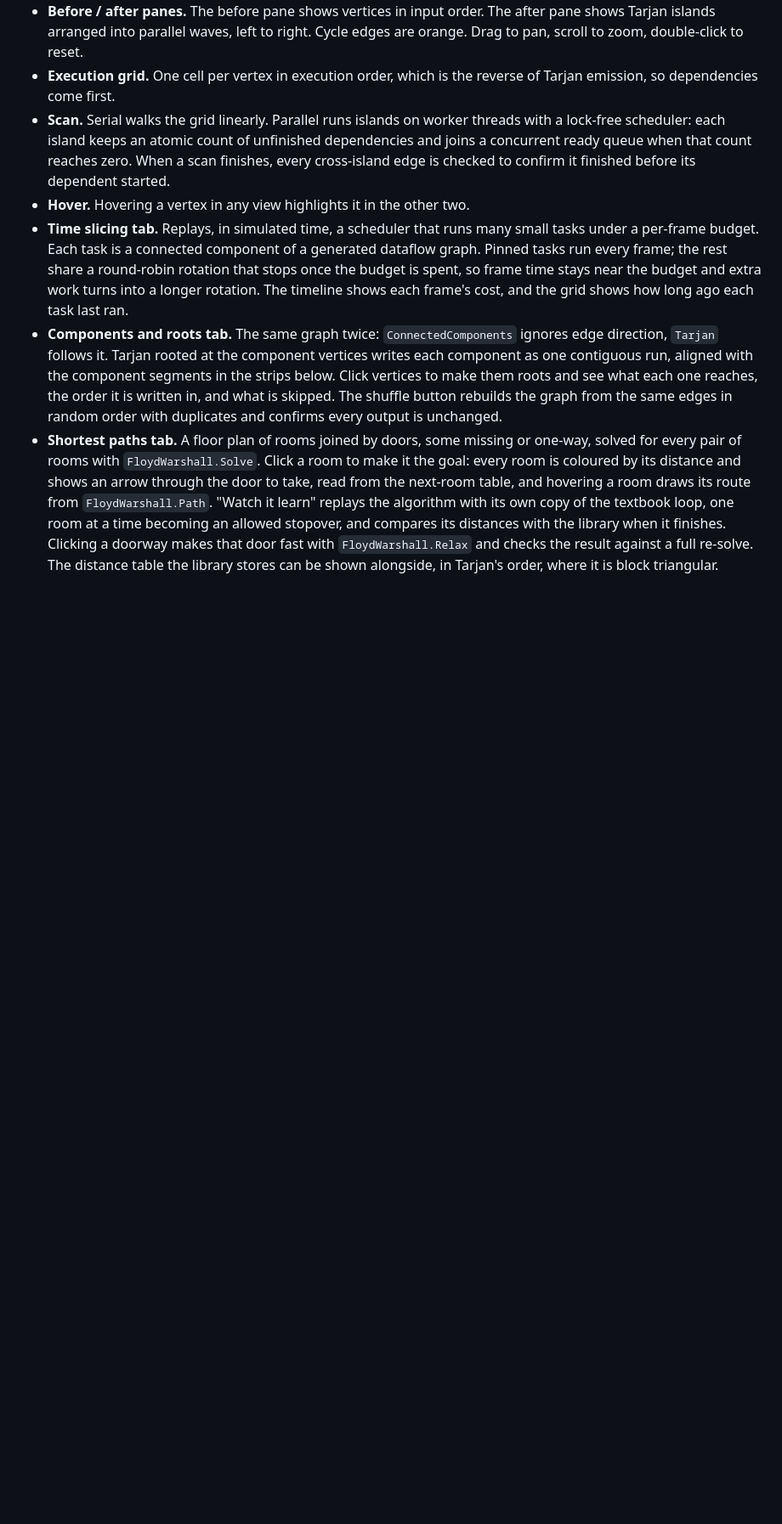
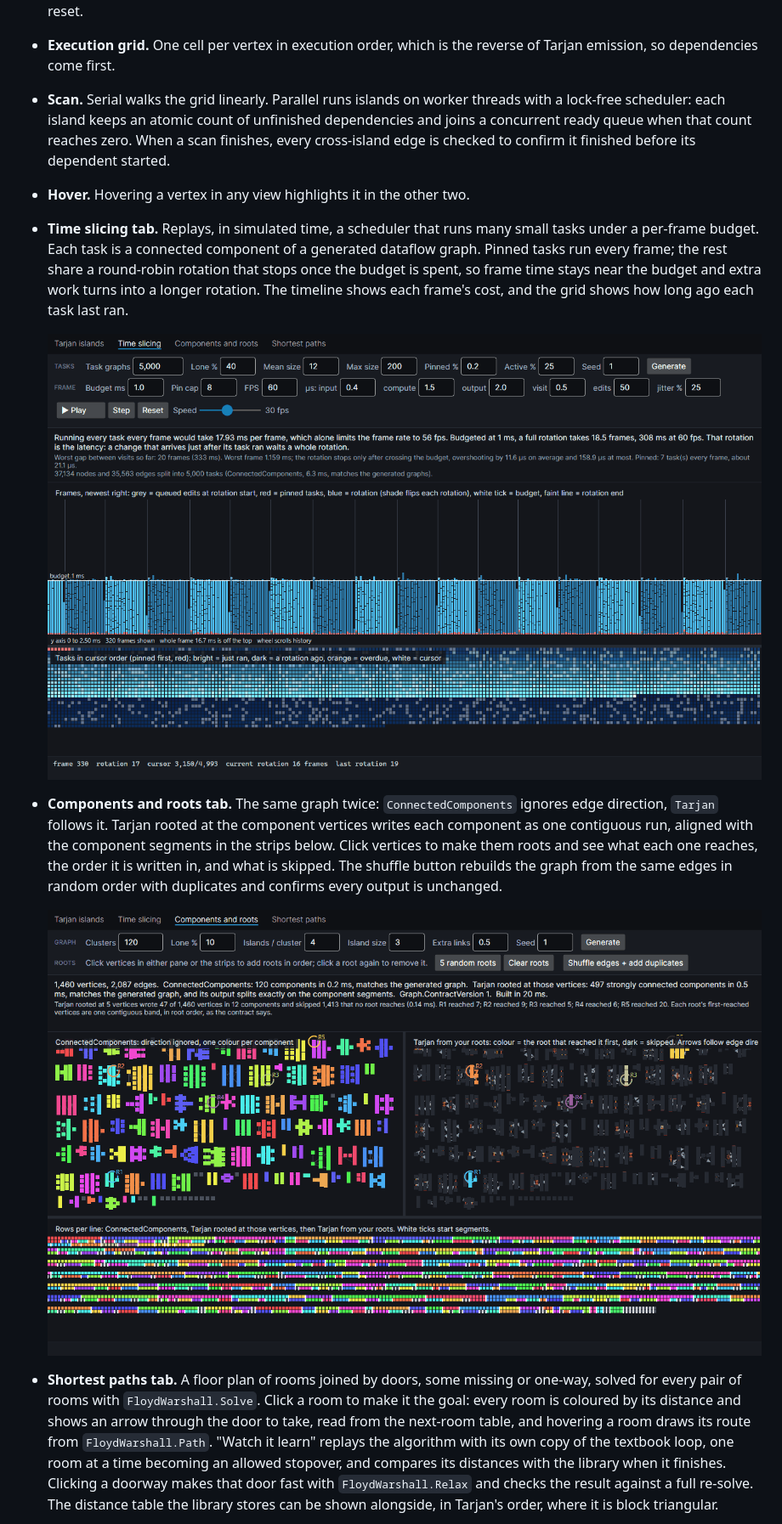
Before and after one commit to yewnyx/Algorithms, a Markdown page: Visualizer/README.md, the part around one of its changes. Shown at 85% size. Drawn GitHub-style; pictures changed too: Visualizer/screenshots/tab-components.png (added), Visualizer/screenshots/tab-time-slicing.png (added); blank space fills up the shorter version.

Commit message:
Add visualizer screenshots to the README

```diff
--- a/Visualizer/README.md
+++ b/Visualizer/README.md
@@ -12,5 +14,11 @@ dotnet run -c Release --project Visualizer
 - **Scan.** Serial walks the grid linearly. Parallel runs islands on worker threads with a lock-free scheduler: each island keeps an atomic count of unfinished dependencies and joins a concurrent ready queue when that count reaches zero. When a scan finishes, every cross-island edge is checked to confirm it finished before its dependent started.
 - **Hover.** Hovering a vertex in any view highlights it in the other two.
 - **Time slicing tab.** Replays, in simulated time, a scheduler that runs many small tasks under a per-frame budget. Each task is a connected component of a generated dataflow graph. Pinned tasks run every frame; the rest share a round-robin rotation that stops once the budget is spent, so frame time stays near the budget and extra work turns into a longer rotation. The timeline shows each frame's cost, and the grid shows how long ago each task last ran.
+
+  ![Time slicing tab](screenshots/tab-time-slicing.png)
+
 - **Components and roots tab.** The same graph twice: `ConnectedComponents` ignores edge direction, `Tarjan` follows it. Tarjan rooted at the component vertices writes each component as one contiguous run, aligned with the component segments in the strips below. Click vertices to make them roots and see what each one reaches, the order it is written in, and what is skipped. The shuffle button rebuilds the graph from the same edges in random order with duplicates and confirms every output is unchanged.
+
+  ![Components and roots tab](screenshots/tab-components.png)
+
 - **Shortest paths tab.** A floor plan of rooms joined by doors, some missing or one-way, solved for every pair of rooms with `FloydWarshall.Solve`. Click a room to make it the goal: every room is coloured by its distance and shows an arrow through the door to take, read from the next-room table, and hovering a room draws its route from `FloydWarshall.Path`. "Watch it learn" replays the algorithm with its own copy of the textbook loop, one room at a time becoming an allowed stopover, and compares its distances with the library when it finishes. Clicking a doorway makes that door fast with `FloydWarshall.Relax` and checks the result against a full re-solve. The distance table the library stores can be shown alongside, in Tarjan's order, where it is block triangular.
```
Also changed, not shown: other parts of Visualizer/README.md (+4 -0 lines), Visualizer/screenshots/tab-islands.png (added), Visualizer/screenshots/tab-shortest-paths.png (added).
